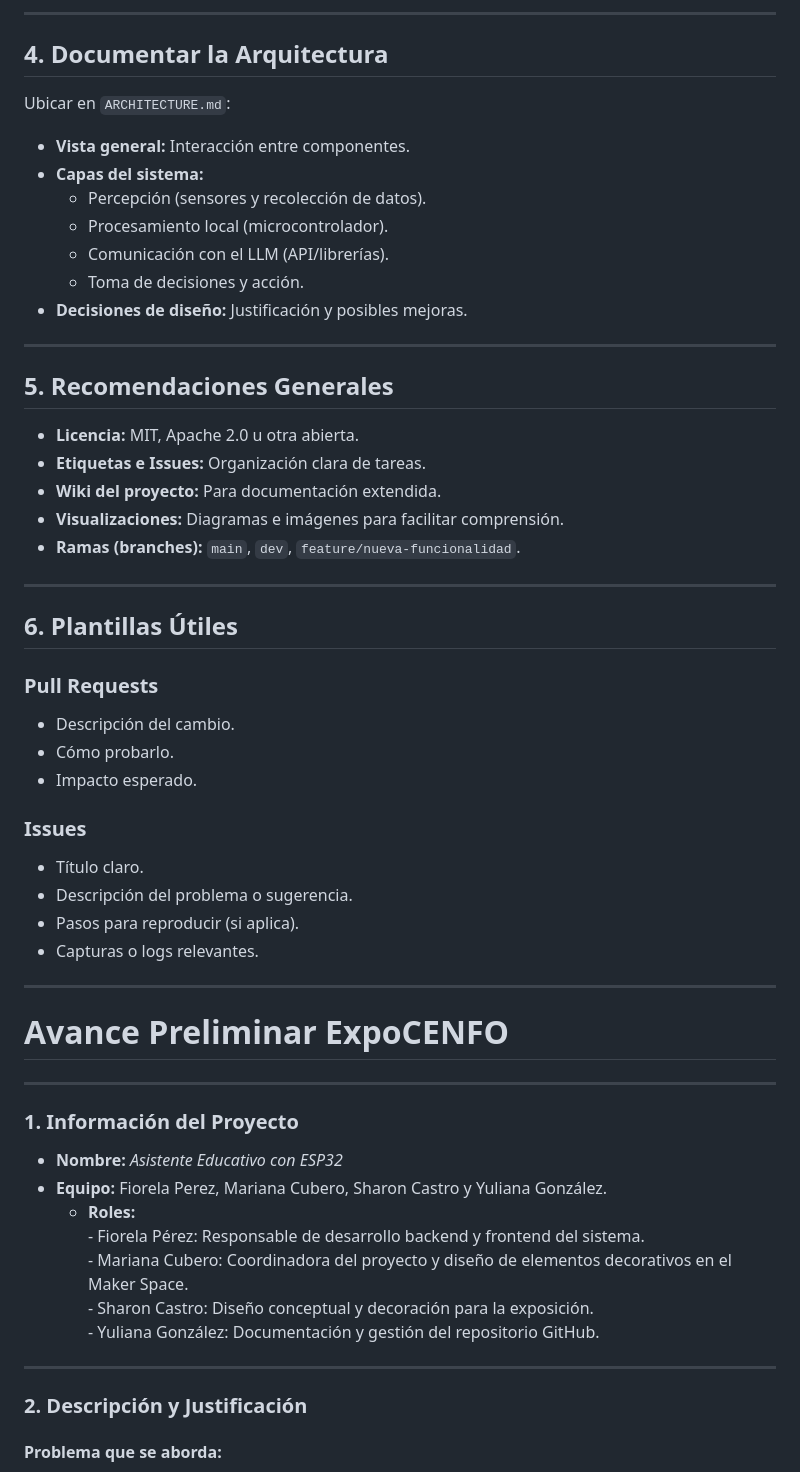
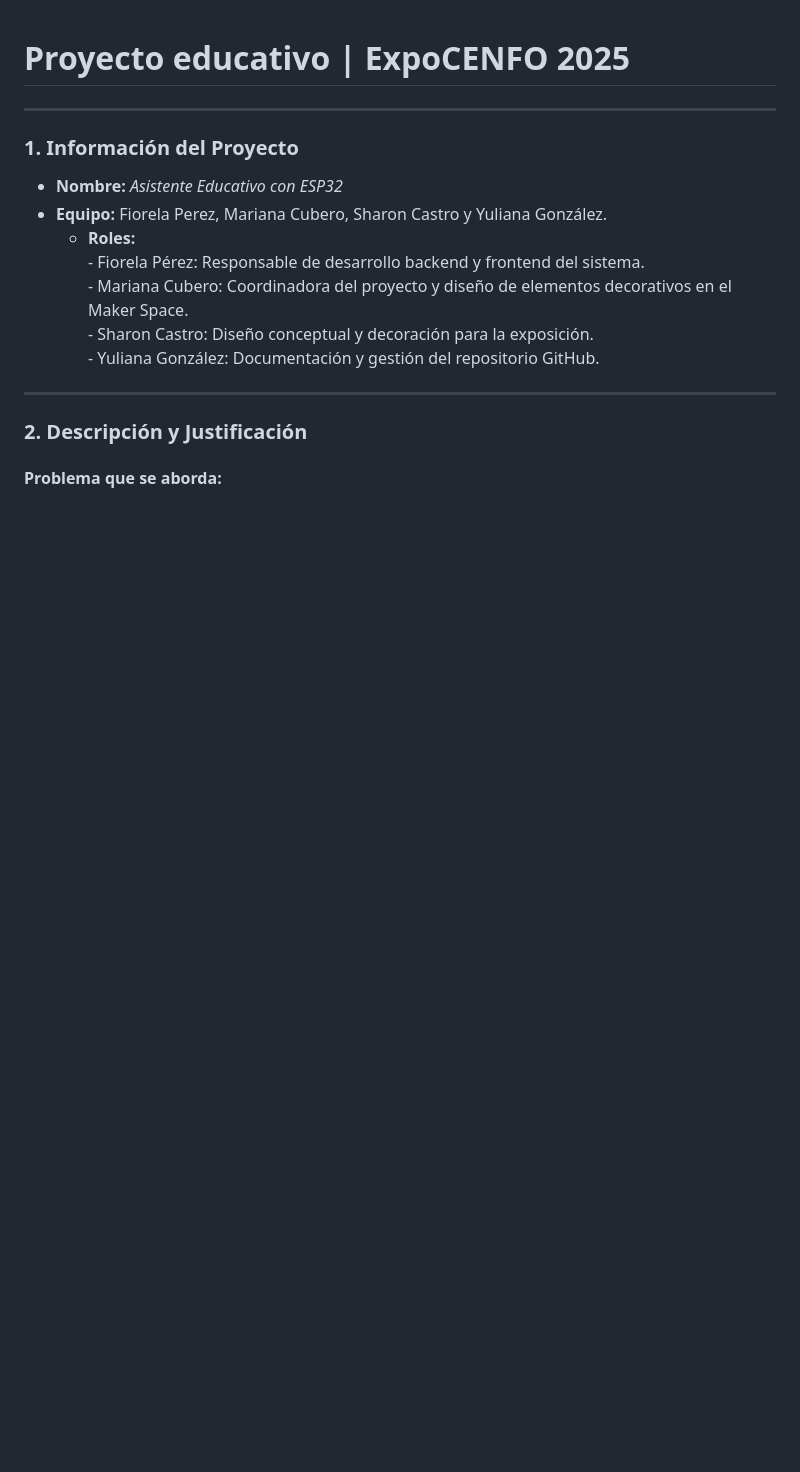
Before and after one commit to yulteablumm/ExpoCENFO-2025, a Markdown page: README.md, the part around the change printed below. Rendered like a GitHub page; blank space fills up the shorter version.

```diff
--- a/README.md
+++ b/README.md
@@ -75,94 +1,6 @@ Ejemplo en `CHANGELOG.md`:
----
-
-## 4. Documentar la Arquitectura
-
-Ubicar en `ARCHITECTURE.md`:
-
-- **Vista general:** Interacción entre componentes.
-- **Capas del sistema:**
-  - Percepción (sensores y recolección de datos).
-  - Procesamiento local (microcontrolador).
-  - Comunicación con el LLM (API/librerías).
-  - Toma de decisiones y acción.
-- **Decisiones de diseño:** Justificación y posibles mejoras.
-
----
-
-## 5. Recomendaciones Generales
-
-- **Licencia:** MIT, Apache 2.0 u otra abierta.
-- **Etiquetas e Issues:** Organización clara de tareas.
-- **Wiki del proyecto:** Para documentación extendida.
-- **Visualizaciones:** Diagramas e imágenes para facilitar comprensión.
-- **Ramas (branches):** `main`, `dev`, `feature/nueva-funcionalidad`.
-
----
-
-## 6. Plantillas Útiles
-
-### Pull Requests
-
-- Descripción del cambio.
-- Cómo probarlo.
-- Impacto esperado.
-
-### Issues
-
-- Título claro.
-- Descripción del problema o sugerencia.
-- Pasos para reproducir (si aplica).
-- Capturas o logs relevantes.
-
----
 
 
-
-
-
-
-
-
-
-
-
-
-
-
-
-
-
-
-
-
-
-
-
-
-
-
-
-
-
-
-
-
-
-
-
-
-
-
-
-
-
-
-
-
-
-
-
-
-# Avance Preliminar ExpoCENFO #
+# Proyecto educativo | ExpoCENFO 2025 #
 
 ---
 
```
Also changed, not shown: other parts of README.md (+0 -74 lines).
